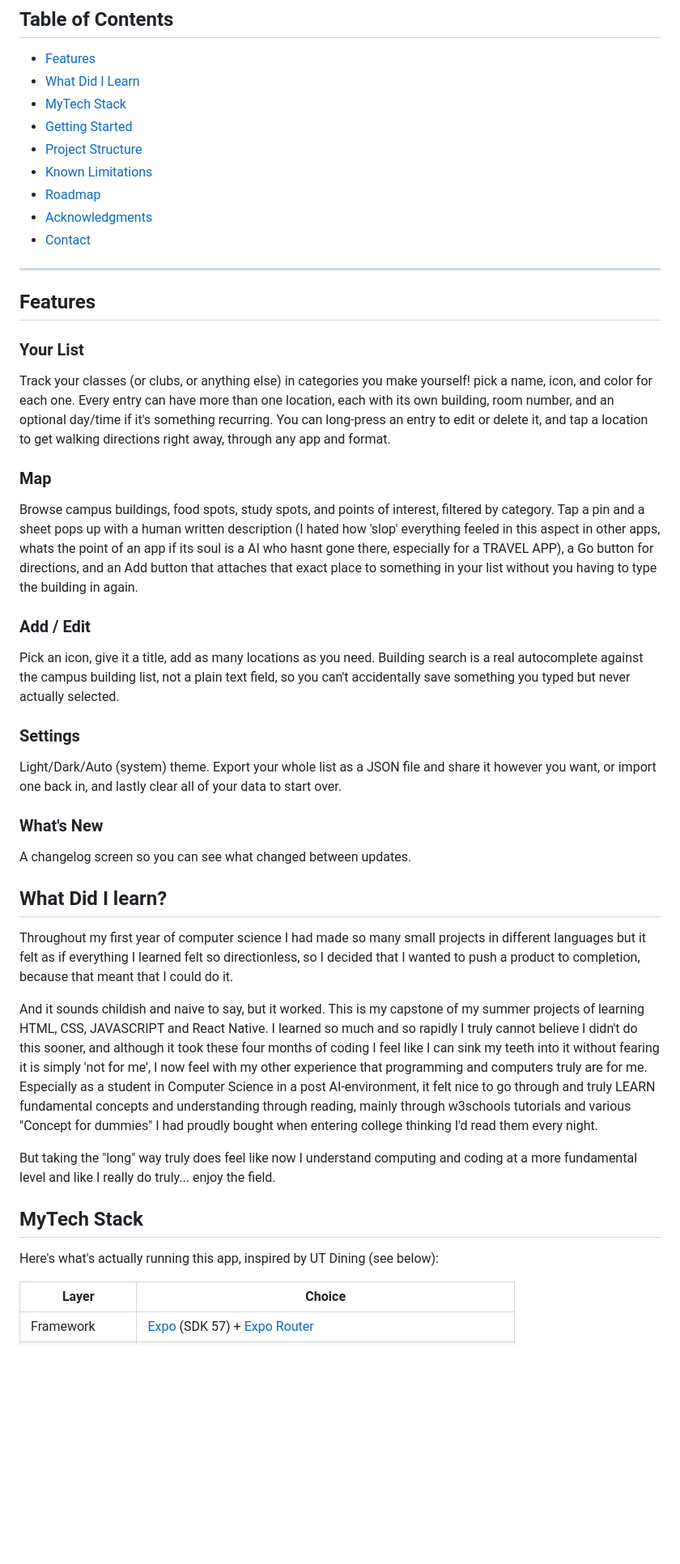
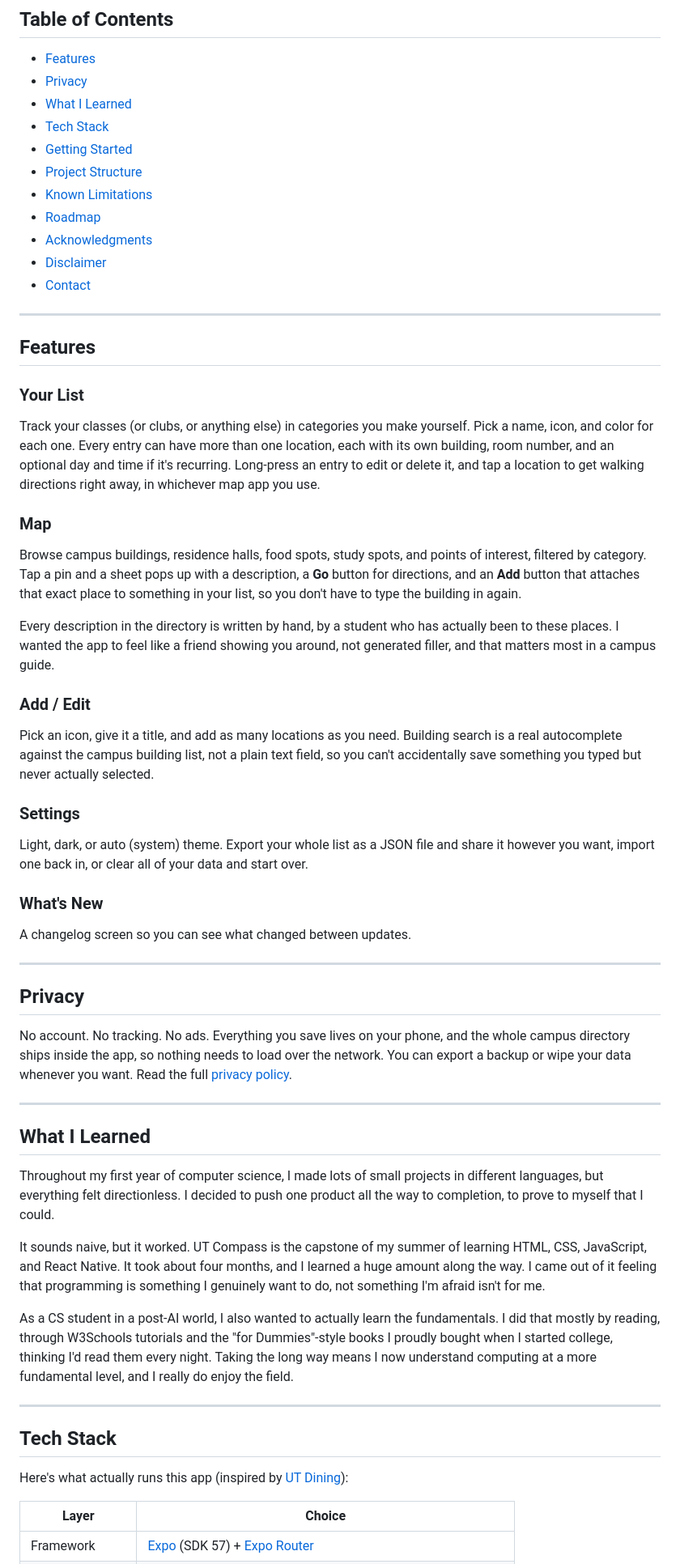
Before and after one commit to RyanLing07/UT-Compass, a Markdown page: README.md, the part around one of its changes. Shown at 81% size. GitHub-like rendering; blank space fills up the shorter version.

Commit message:
Revise README content and formatting
Updated README for clarity and formatting improvements.

```diff
--- a/README.md
+++ b/README.md
@@ -16,61 +21,59 @@ to organize) along with where they actually are, and gets you walking directions
 ## Table of Contents
 
 - [Features](#features)
-- [What Did I Learn](#what-did-i-learn)
-- [MyTech Stack](#mytech-stack)
+- [Privacy](#privacy)
+- [What I Learned](#what-i-learned)
+- [Tech Stack](#tech-stack)
 - [Getting Started](#getting-started)
 - [Project Structure](#project-structure)
 - [Known Limitations](#known-limitations)
 - [Roadmap](#roadmap)
 - [Acknowledgments](#acknowledgments)
+- [Disclaimer](#disclaimer)
 - [Contact](#contact)
-
 
 ---
 
 ## Features
 
 ### Your List
-Track your classes (or clubs, or anything else) in categories you make yourself!
-pick a name, icon, and color for each one. Every entry can have more than one
-location, each with its own building, room number, and an optional day/time if it's something
-recurring. You can long-press an entry to edit or delete it, and tap a location to get walking directions right away, through any app and format.
+Track your classes (or clubs, or anything else) in categories you make yourself. Pick a name, icon, and color for each one. Every entry can have more than one location, each with its own building, room number, and an optional day and time if it's recurring. Long-press an entry to edit or delete it, and tap a location to get walking directions right away, in whichever map app you use.
 
 ### Map
-Browse campus buildings, food spots, study spots, and points of interest, filtered by category.
-Tap a pin and a sheet pops up with a human written description (I hated how 'slop' everything feeled in this aspect in other apps,
-whats the point of an app if its soul is a AI who hasnt gone there, especially for a TRAVEL APP), a Go button for directions,
-and an Add button that attaches that exact place to something in your list without you having to type the building in again.
+Browse campus buildings, residence halls, food spots, study spots, and points of interest, filtered by category. Tap a pin and a sheet pops up with a description, a **Go** button for directions, and an **Add** button that attaches that exact place to something in your list, so you don't have to type the building in again.
+
+Every description in the directory is written by hand, by a student who has actually been to these places. I wanted the app to feel like a friend showing you around, not generated filler, and that matters most in a campus guide.
 
 ### Add / Edit
-Pick an icon, give it a title, add as many locations as you need. Building search is a real autocomplete against the campus building list, not a plain text field,
-so you can't accidentally save something you typed but never actually selected.
+Pick an icon, give it a title, and add as many locations as you need. Building search is a real autocomplete against the campus building list, not a plain text field, so you can't accidentally save something you typed but never actually selected.
 
 ### Settings
-Light/Dark/Auto (system) theme.
-Export your whole list as a JSON file and share it however you want,
-or import one back in, and lastly clear all of your data to start over.
+Light, dark, or auto (system) theme. Export your whole list as a JSON file and share it however you want, import one back in, or clear all of your data and start over.
 
 ### What's New
 A changelog screen so you can see what changed between updates.
 
-## What Did I learn?
+---
 
+## Privacy
 
-Throughout my first year of computer science I had made so many small projects in different languages but it felt as if everything I learned felt so directionless,
-so I decided that I wanted to push a product to completion, because that meant that I could do it.
+No account. No tracking. No ads. Everything you save lives on your phone, and the whole campus directory ships inside the app, so nothing needs to load over the network. You can export a backup or wipe your data whenever you want. Read the full [privacy policy](https://ryanling07.github.io/UT-Compass/privacy-policy.html).
 
-And it sounds childish and naive to say, but it worked. This is my capstone of my summer projects of learning HTML, CSS, JAVASCRIPT and React Native.
-I learned so much and so rapidly I truly cannot believe I didn't do this sooner, and although it took these four months of coding I feel like I can sink
-my teeth into it without fearing it is simply 'not for me', I now feel with my other experience that programming and computers truly are for me. Especially
-as a student in Computer Science in a post AI-environment, it felt nice to go through and truly LEARN fundamental concepts and understanding through reading,
-mainly through w3schools tutorials and various "Concept for dummies" I had proudly bought when entering college thinking I'd read them every night.
+---
 
-But taking the "long" way truly does feel like now I understand computing and coding at a more fundamental level and like I really do truly... enjoy the field.
+## What I Learned
 
-## MyTech Stack
+Throughout my first year of computer science, I made lots of small projects in different languages, but everything felt directionless. I decided to push one product all the way to completion, to prove to myself that I could.
 
-Here's what's actually running this app, inspired by UT Dining (see below):
+It sounds naive, but it worked. UT Compass is the capstone of my summer of learning HTML, CSS, JavaScript, and React Native. It took about four months, and I learned a huge amount along the way. I came out of it feeling that programming is something I genuinely want to do, not something I'm afraid isn't for me.
+
+As a CS student in a post-AI world, I also wanted to actually learn the fundamentals. I did that mostly by reading, through W3Schools tutorials and the "for Dummies"-style books I proudly bought when I started college, thinking I'd read them every night. Taking the long way means I now understand computing at a more fundamental level, and I really do enjoy the field.
+
+---
+
+## Tech Stack
+
+Here's what actually runs this app (inspired by [UT Dining](#acknowledgments)):
 
 | Layer | Choice |
 |---|---|
```
Also changed, not shown: other parts of README.md (+56 -32 lines).
